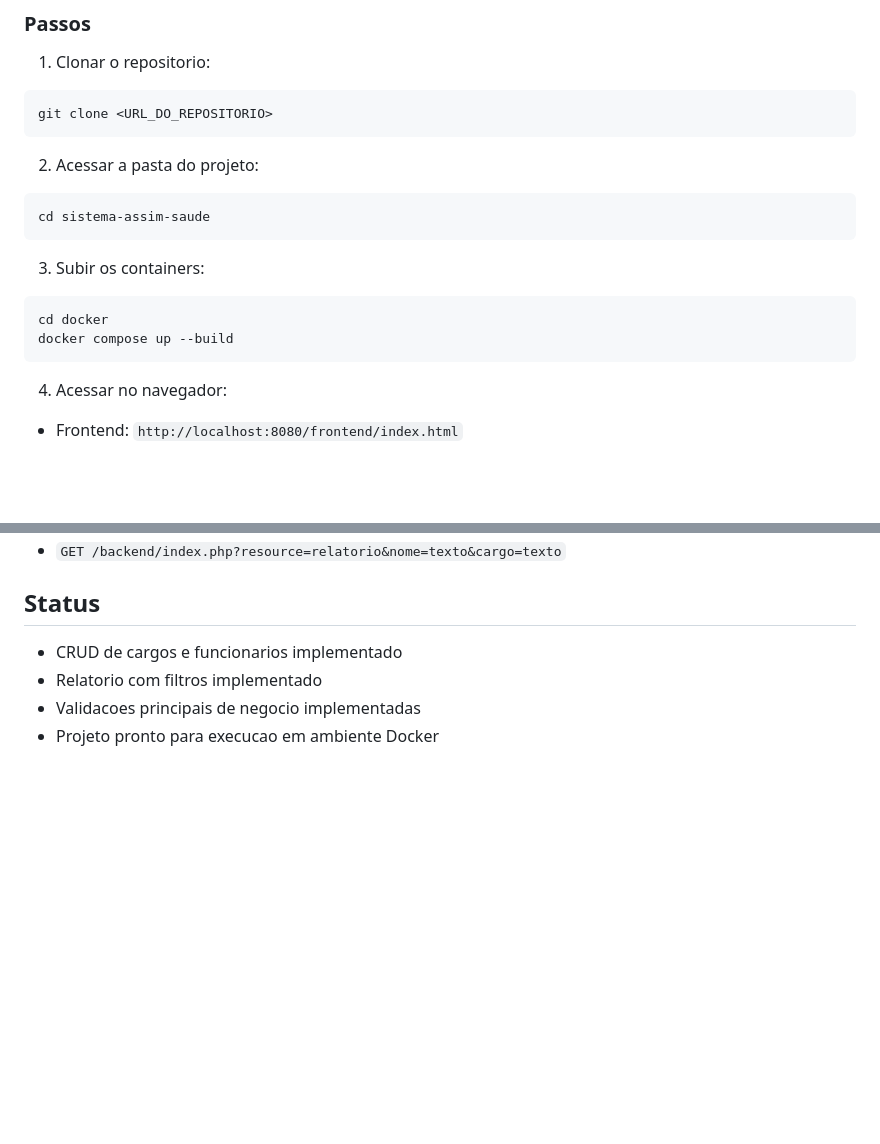
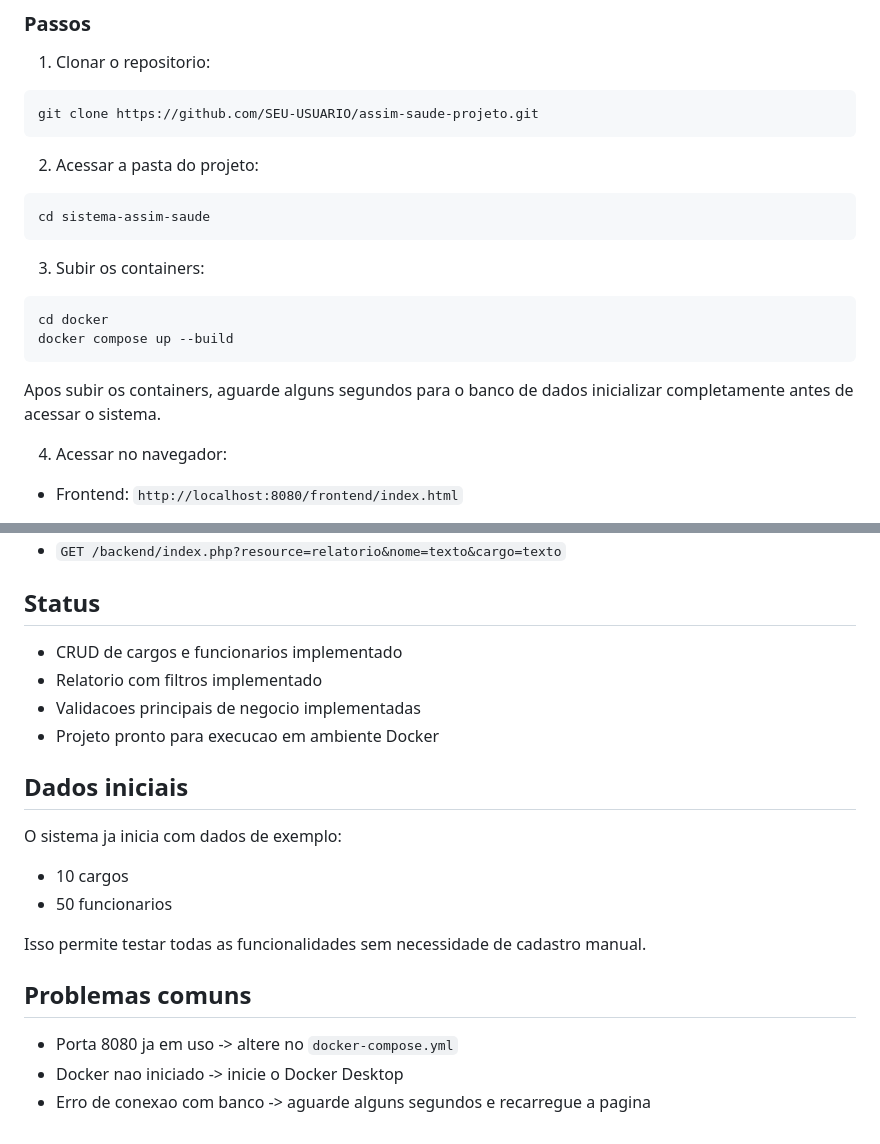
Before and after one commit to JoseV-001/assim-saude-projeto, a Markdown page: README.md, 2 parts joined by grey strips. Drawn GitHub-style; blank space fills up the shorter version.

Commit message:
docs: melhora README com instruções mais claras e tratamento de erros comuns

````diff
--- a/README.md
+++ b/README.md
@@ -70,7 +70,7 @@ sistema-assim-saude/
 1. Clonar o repositorio:
 
 ```bash
-git clone <URL_DO_REPOSITORIO>
+git clone https://github.com/SEU-USUARIO/assim-saude-projeto.git
 ```
 
 2. Acessar a pasta do projeto:
@@ -85,6 +85,8 @@ cd sistema-assim-saude
 cd docker
 docker compose up --build
 ```
+
+Apos subir os containers, aguarde alguns segundos para o banco de dados inicializar completamente antes de acessar o sistema.
 
 4. Acessar no navegador:
 
@@ -136,3 +138,18 @@ docker compose up --build
 - Relatorio com filtros implementado
 - Validacoes principais de negocio implementadas
 - Projeto pronto para execucao em ambiente Docker
+
+## Dados iniciais
+
+O sistema ja inicia com dados de exemplo:
+
+- 10 cargos
+- 50 funcionarios
+
+Isso permite testar todas as funcionalidades sem necessidade de cadastro manual.
+
+## Problemas comuns
+
+- Porta 8080 ja em uso -> altere no `docker-compose.yml`
+- Docker nao iniciado -> inicie o Docker Desktop
+- Erro de conexao com banco -> aguarde alguns segundos e recarregue a pagina
````
